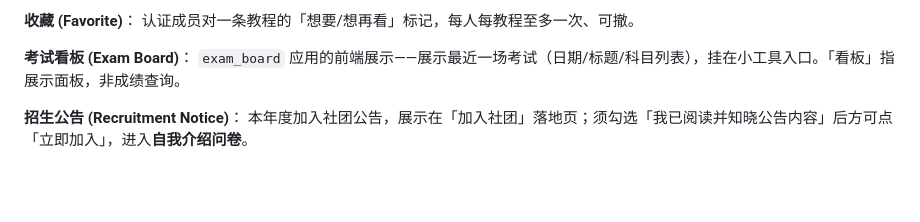
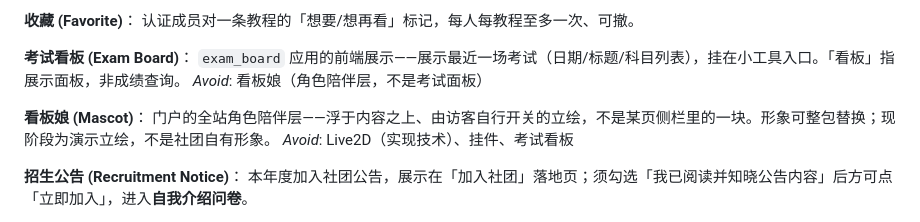
Before and after one commit to nanhui-no1-media/Backend, a Markdown page: CONTEXT.md, the part around the change. GitHub-like rendering; blank space fills up the shorter version.

Commit message:
docs: add 看板娘 to the domain glossary
Keep the mascot overlay distinct from 考试看板, matching the #89 overlay host.

```diff
--- a/CONTEXT.md
+++ b/CONTEXT.md
@@ -121,6 +121,11 @@ _Avoid_: 复审（那是征集的**作品**复审 录用/退稿，与「审核
 
 **考试看板 (Exam Board)**：
 `exam_board` 应用的前端展示——展示最近一场考试（日期/标题/科目列表），挂在小工具入口。「看板」指展示面板，非成绩查询。
+_Avoid_: 看板娘（角色陪伴层，不是考试面板）
+
+**看板娘 (Mascot)**：
+门户的全站角色陪伴层——浮于内容之上、由访客自行开关的立绘，不是某页侧栏里的一块。形象可整包替换；现阶段为演示立绘，不是社团自有形象。
+_Avoid_: Live2D（实现技术）、挂件、考试看板
 
 **招生公告 (Recruitment Notice)**：
 本年度加入社团公告，展示在「加入社团」落地页；须勾选「我已阅读并知晓公告内容」后方可点「立即加入」，进入**自我介绍问卷**。
```
